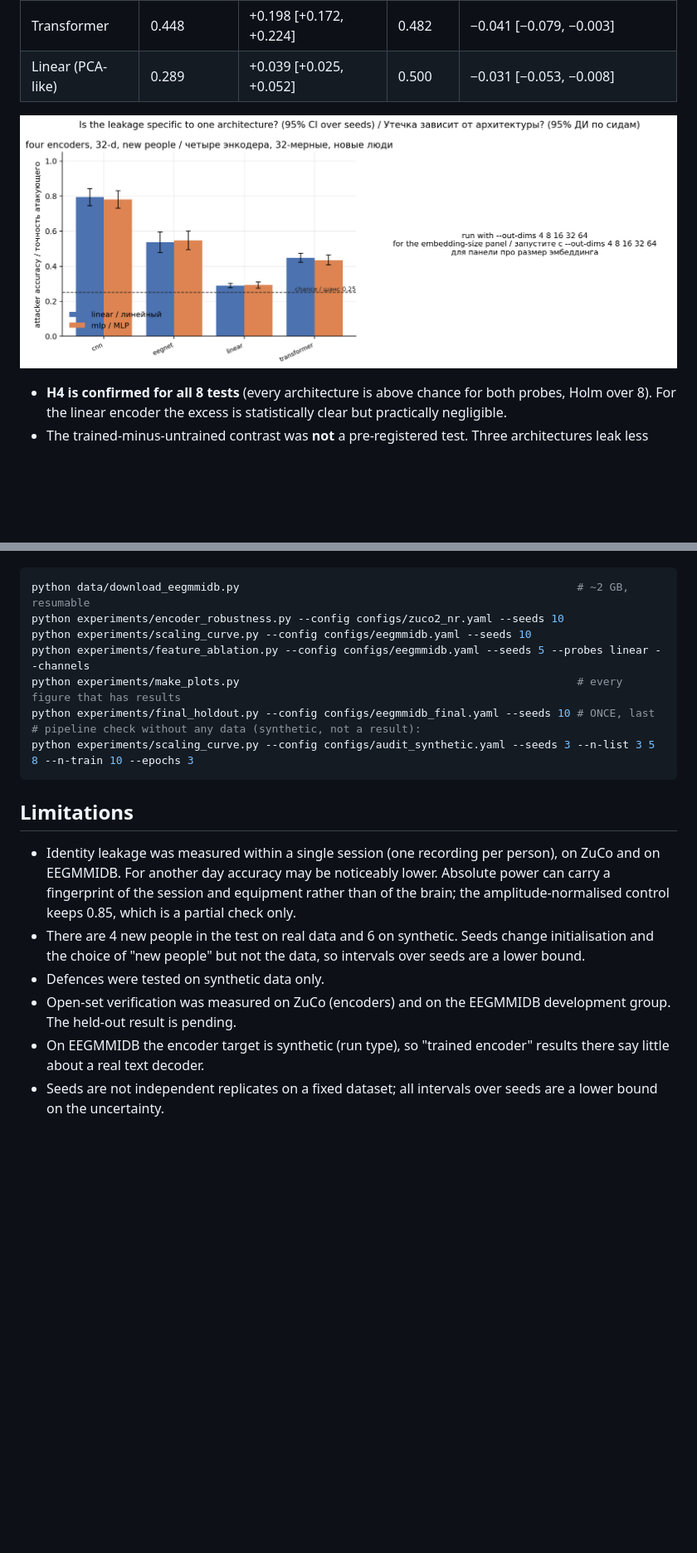
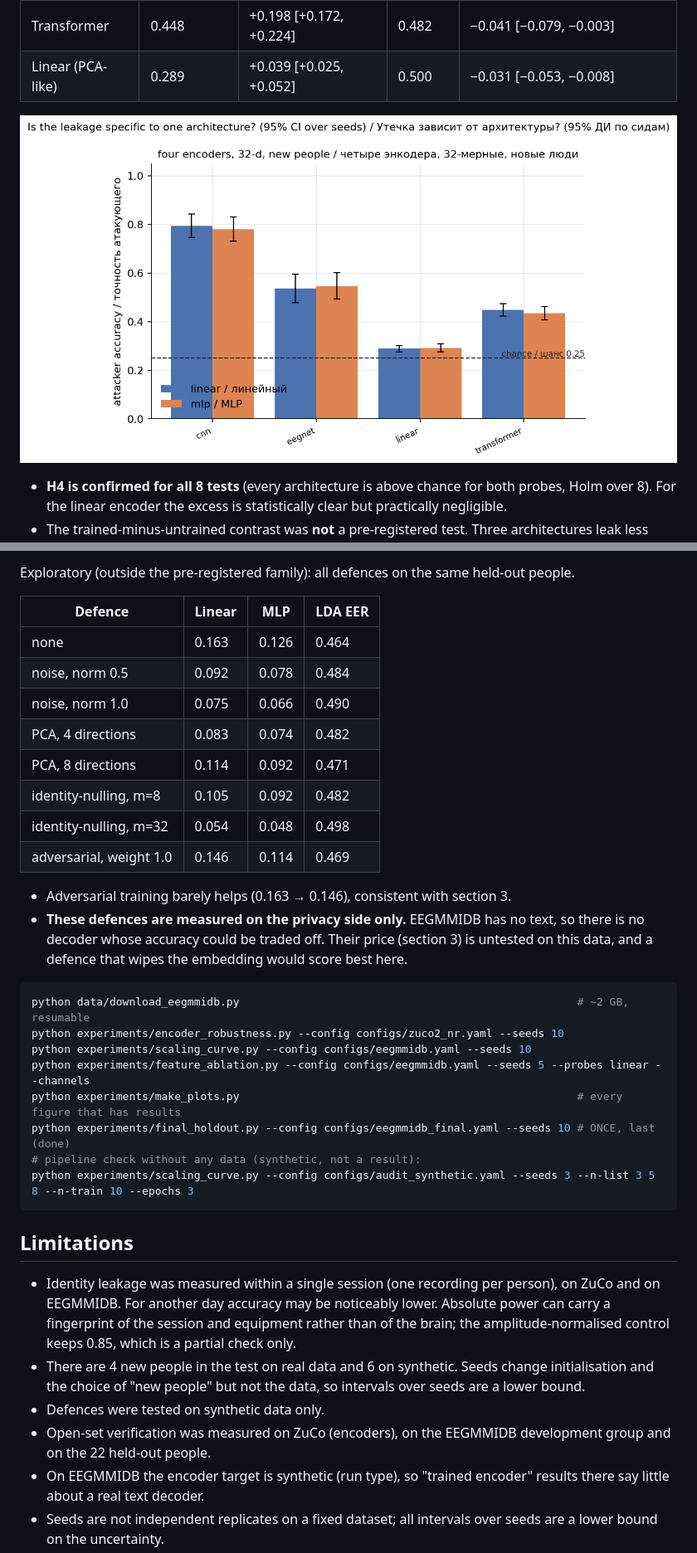
Before and after one commit to am1dreaming/neural-interface-privacy-research, a Markdown page: README.md, 2 parts joined by grey strips. Shown at 83% size. Drawn GitHub-style; pictures changed too: results/fig5_encoders.png; blank space fills up the shorter version.

Commit message:
Held-out results (H1, H3), timing addendum, ethics, CI, plot fixes

````diff
--- a/README.md
+++ b/README.md
@@ -190,3 +207,18 @@ An attacker who holds reference recordings of the people and gets either raw EEG
+Exploratory (outside the pre-registered family): all defences on the same held-out people.
+
+| Defence | Linear | MLP | LDA EER |
+|---|---|---|---|
+| none | 0.163 | 0.126 | 0.464 |
+| noise, norm 0.5 | 0.092 | 0.078 | 0.484 |
+| noise, norm 1.0 | 0.075 | 0.066 | 0.490 |
+| PCA, 4 directions | 0.083 | 0.074 | 0.482 |
+| PCA, 8 directions | 0.114 | 0.092 | 0.471 |
+| identity-nulling, m=8 | 0.105 | 0.092 | 0.482 |
+| identity-nulling, m=32 | 0.054 | 0.048 | 0.498 |
+| adversarial, weight 1.0 | 0.146 | 0.114 | 0.469 |
+
+- Adversarial training barely helps (0.163 → 0.146), consistent with section 3.
+- **These defences are measured on the privacy side only.** EEGMMIDB has no text, so there is no decoder whose accuracy could be traded off. Their price (section 3) is untested on this data, and a defence that wipes the embedding would score best here.
 
 ```bash
 python data/download_eegmmidb.py                                                    # ~2 GB, resumable
@@ -194,7 +226,7 @@ python experiments/encoder_robustness.py --config configs/zuco2_nr.yaml --seeds
 python experiments/scaling_curve.py --config configs/eegmmidb.yaml --seeds 10
 python experiments/feature_ablation.py --config configs/eegmmidb.yaml --seeds 5 --probes linear --channels
 python experiments/make_plots.py                                                    # every figure that has results
-python experiments/final_holdout.py --config configs/eegmmidb_final.yaml --seeds 10 # ONCE, last
+python experiments/final_holdout.py --config configs/eegmmidb_final.yaml --seeds 10 # ONCE, last (done)
 # pipeline check without any data (synthetic, not a result):
 python experiments/scaling_curve.py --config configs/audit_synthetic.yaml --seeds 3 --n-list 3 5 8 --n-train 10 --epochs 3
 ```
@@ -204,7 +236,7 @@ python experiments/scaling_curve.py --config configs/audit_synthetic.yaml --seed
 - Identity leakage was measured within a single session (one recording per person), on ZuCo and on EEGMMIDB. For another day accuracy may be noticeably lower. Absolute power can carry a fingerprint of the session and equipment rather than of the brain; the amplitude-normalised control keeps 0.85, which is a partial check only.
 - There are 4 new people in the test on real data and 6 on synthetic. Seeds change initialisation and the choice of "new people" but not the data, so intervals over seeds are a lower bound.
 - Defences were tested on synthetic data only.
-- Open-set verification was measured on ZuCo (encoders) and on the EEGMMIDB development group. The held-out result is pending.
+- Open-set verification was measured on ZuCo (encoders), on the EEGMMIDB development group and on the 22 held-out people.
 - On EEGMMIDB the encoder target is synthetic (run type), so "trained encoder" results there say little about a real text decoder.
 - Seeds are not independent replicates on a fixed dataset; all intervals over seeds are a lower bound on the uncertainty.
 - Decoding results apply to sentence-averaged features and to TF-IDF as the text encoder.
````
Also changed, not shown: other parts of README.md (+23 -6 lines), ETHICS.md (+2 -0 lines), PREREGISTRATION.md (+6 -0 lines), results/fig1_leakage_vs_chance.png, results/fig3_defence_tradeoff.png, 3 other files.
